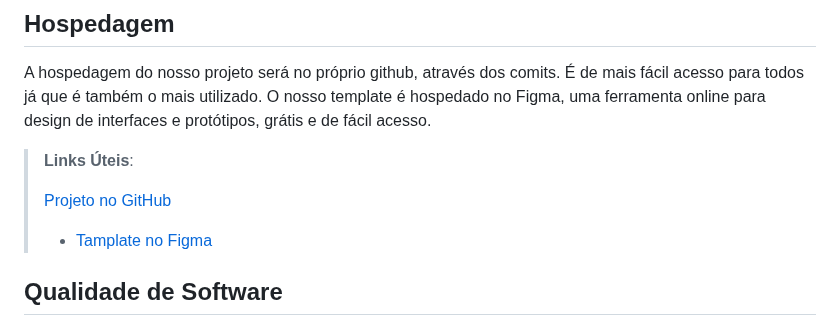
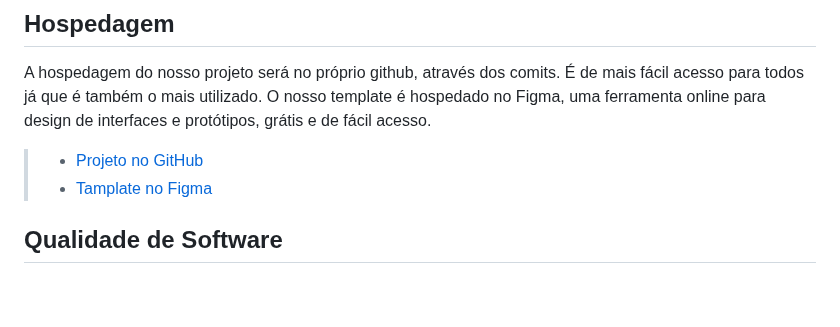
Before and after one commit to ICEI-PUC-Minas-PMV-ADS/pmv-ads-2023-1-e4-proj-infra-t1-time2-receita, a Markdown page: docs/05-Arquitetura da Solução.md, the part around the change. Drawn GitHub-style; blank space fills up the shorter version.

```diff
--- a/docs/05-Arquitetura da Solução.md
+++ b/docs/05-Arquitetura da Solução.md
@@ -47,9 +47,7 @@ Para o desenvolvimento do Front-end utilizaremos o HTML e css, para os diagramas
 A hospedagem do nosso projeto será no próprio github, através dos comits. É de mais fácil acesso para todos já que é também o mais utilizado.
 O nosso template é hospedado no Figma, uma ferramenta online para design de interfaces e protótipos, grátis e de fácil acesso.
 
-> **Links Úteis**:
->
->   [Projeto no GitHub](https://github.com/ICEI-PUC-Minas-PMV-ADS/pmv-ads-2023-1-e4-proj-infra-t1-time2-receita)
+> - [Projeto no GitHub](https://github.com/ICEI-PUC-Minas-PMV-ADS/pmv-ads-2023-1-e4-proj-infra-t1-time2-receita)
 > - [Tamplate no Figma](https://www.figma.com/file/9dKPwWbJdG5FkHIA0GddGk/Receita?node-id=0%3A1&t=dpEC6ePdPdEujV9d-0)
 
 
```
